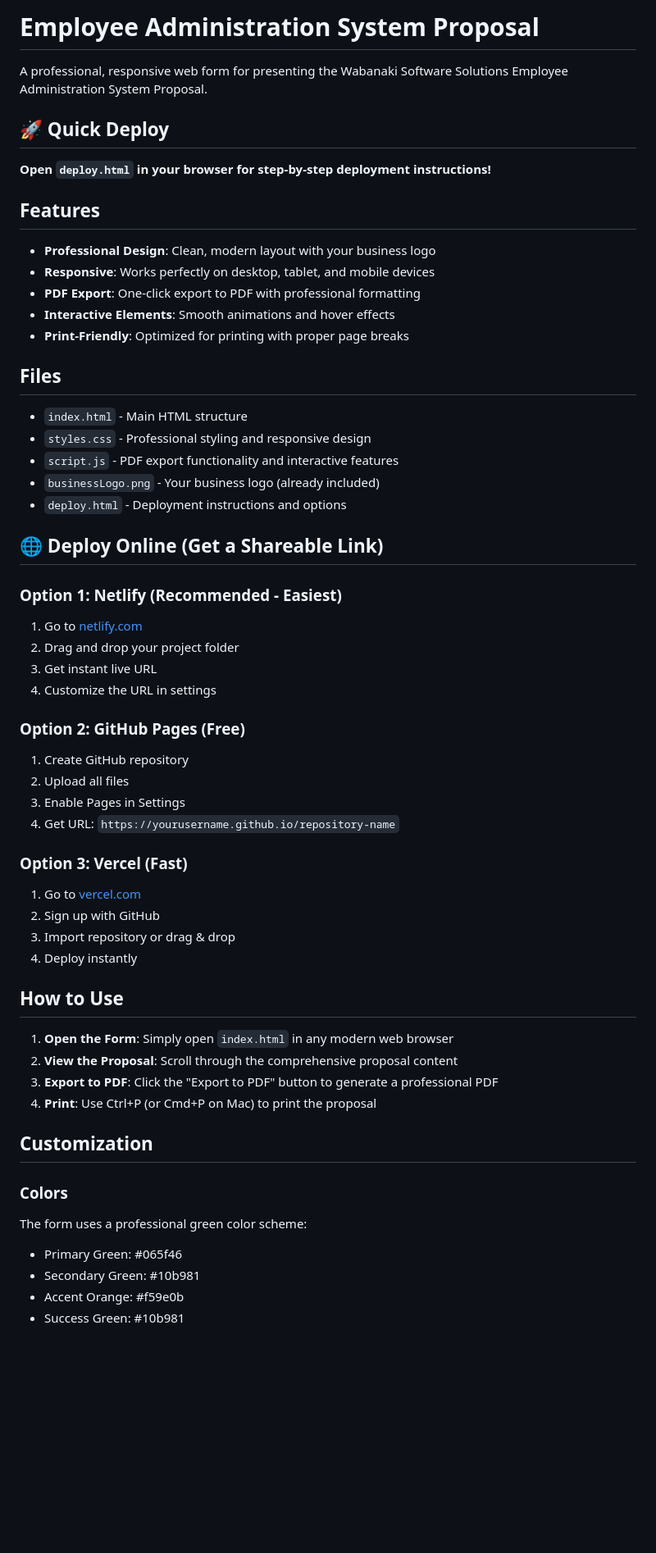
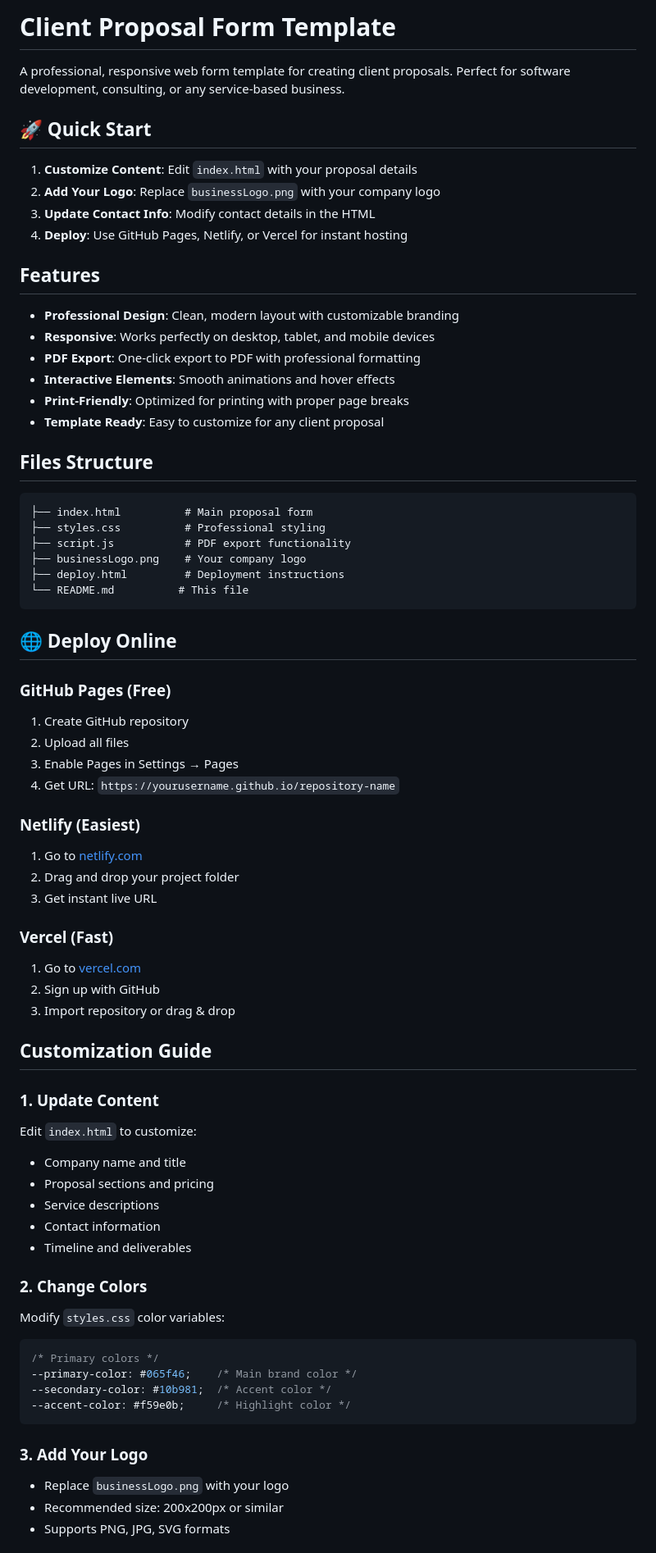
Before and after one commit to RG-GitUser/proposal-forms, a Markdown page: README.md, the part around one of its changes. Shown at 82% size. GitHub-like rendering; blank space fills up the shorter version.

Commit message:
Update README: Create reusable template documentation

````diff
--- a/README.md
+++ b/README.md
@@ -1,60 +1,73 @@
-# Employee Administration System Proposal
+# Client Proposal Form Template
 
-A professional, responsive web form for presenting the Wabanaki Software Solutions Employee Administration System Proposal.
+A professional, responsive web form template for creating client proposals. Perfect for software development, consulting, or any service-based business.
 
-## 🚀 Quick Deploy
+## 🚀 Quick Start
 
-**Open `deploy.html` in your browser for step-by-step deployment instructions!**
+1. **Customize Content**: Edit `index.html` with your proposal details
+2. **Add Your Logo**: Replace `businessLogo.png` with your company logo
+3. **Update Contact Info**: Modify contact details in the HTML
+4. **Deploy**: Use GitHub Pages, Netlify, or Vercel for instant hosting
 
 ## Features
 
-- **Professional Design**: Clean, modern layout with your business logo
+- **Professional Design**: Clean, modern layout with customizable branding
 - **Responsive**: Works perfectly on desktop, tablet, and mobile devices
 - **PDF Export**: One-click export to PDF with professional formatting
 - **Interactive Elements**: Smooth animations and hover effects
 - **Print-Friendly**: Optimized for printing with proper page breaks
+- **Template Ready**: Easy to customize for any client proposal
 
-## Files
+## Files Structure
 
-- `index.html` - Main HTML structure
-- `styles.css` - Professional styling and responsive design
-- `script.js` - PDF export functionality and interactive features
-- `businessLogo.png` - Your business logo (already included)
-- `deploy.html` - Deployment instructions and options
+```
+├── index.html          # Main proposal form
+├── styles.css          # Professional styling
+├── script.js           # PDF export functionality
+├── businessLogo.png    # Your company logo
+├── deploy.html         # Deployment instructions
+└── README.md          # This file
+```
 
-## 🌐 Deploy Online (Get a Shareable Link)
+## 🌐 Deploy Online
 
-### Option 1: Netlify (Recommended - Easiest)
+### GitHub Pages (Free)
+1. Create GitHub repository
+2. Upload all files
+3. Enable Pages in Settings → Pages
+4. Get URL: `https://yourusername.github.io/repository-name`
+
+### Netlify (Easiest)
 1. Go to [netlify.com](https://netlify.com)
 2. Drag and drop your project folder
 3. Get instant live URL
-4. Customize the URL in settings
 
-### Option 2: GitHub Pages (Free)
-1. Create GitHub repository
-2. Upload all files
-3. Enable Pages in Settings
-4. Get URL: `https://yourusername.github.io/repository-name`
-
-### Option 3: Vercel (Fast)
+### Vercel (Fast)
 1. Go to [vercel.com](https://vercel.com)
 2. Sign up with GitHub
 3. Import repository or drag & drop
-4. Deploy instantly
 
-## How to Use
+## Customization Guide
 
-1. **Open the Form**: Simply open `index.html` in any modern web browser
-2. **View the Proposal**: Scroll through the comprehensive proposal content
-3. **Export to PDF**: Click the "Export to PDF" button to generate a professional PDF
-4. **Print**: Use Ctrl+P (or Cmd+P on Mac) to print the proposal
+### 1. Update Content
+Edit `index.html` to customize:
+- Company name and title
+- Proposal sections and pricing
+- Service descriptions
+- Contact information
+- Timeline and deliverables
 
-## Customization
+### 2. Change Colors
+Modify `styles.css` color variables:
+```css
+/* Primary colors */
+--primary-color: #065f46;    /* Main brand color */
+--secondary-color: #10b981;  /* Accent color */
+--accent-color: #f59e0b;     /* Highlight color */
+```
 
-### Colors
-The form uses a professional green color scheme:
-- Primary Green: #065f46
-- Secondary Green: #10b981
-- Accent Orange: #f59e0b
-- Success Green: #10b981
+### 3. Add Your Logo
+- Replace `businessLogo.png` with your logo
+- Recommended size: 200x200px or similar
+- Supports PNG, JPG, SVG formats
 
````
Also changed, not shown: other parts of README.md (+43 -22 lines).
